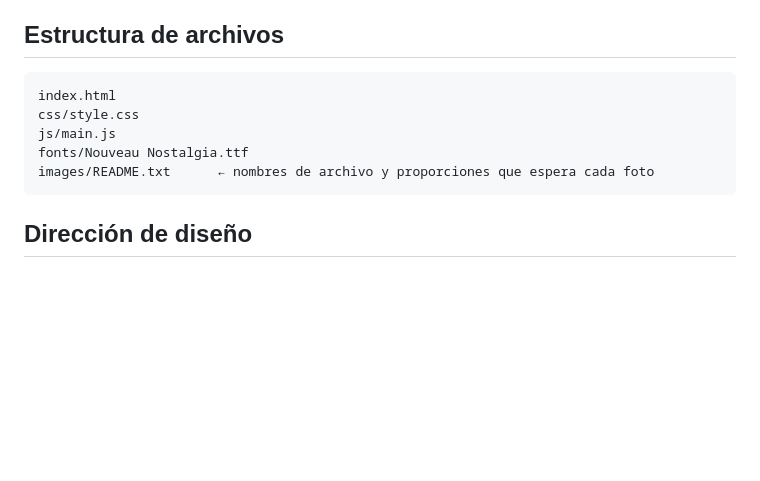
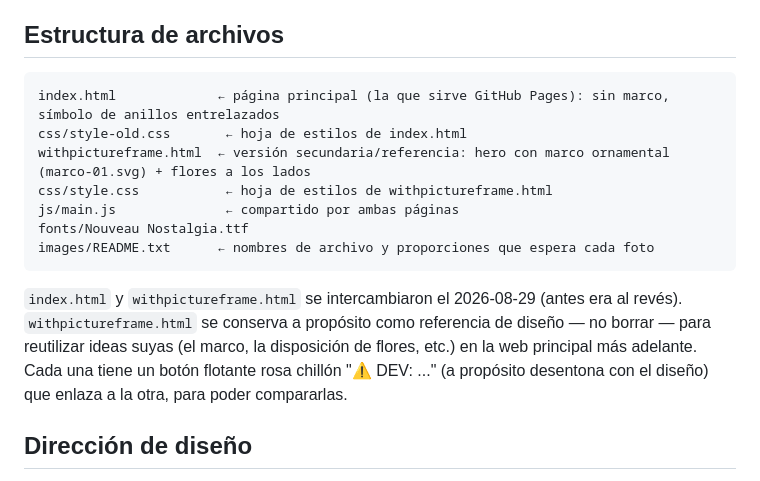
Before and after one commit to AntonioJRguez/wedding-EvAl, a Markdown page: projecthandoff.md, the part around the change. Rendered like a GitHub page; blank space fills up the shorter version.

Commit message:
Documentar el intercambio index.html / withpictureframe.html en el handoff
Corrige también la hoja de estilos listada para index.html (era style.css, ahora es style-old.css tras el intercambio).

Co-Authored-By: Claude Sonnet 5 <noreply@anthropic.com>

````diff
--- a/projecthandoff.md
+++ b/projecthandoff.md
@@ -6,12 +6,16 @@ Sitio estático (HTML/CSS/JS puro, sin build ni dependencias de npm). Abrir `ind
 ## Estructura de archivos
 
 ```
-index.html
-css/style.css
-js/main.js
+index.html             ← página principal (la que sirve GitHub Pages): sin marco, símbolo de anillos entrelazados
+css/style-old.css       ← hoja de estilos de index.html
+withpictureframe.html  ← versión secundaria/referencia: hero con marco ornamental (marco-01.svg) + flores a los lados
+css/style.css           ← hoja de estilos de withpictureframe.html
+js/main.js              ← compartido por ambas páginas
 fonts/Nouveau Nostalgia.ttf
 images/README.txt      ← nombres de archivo y proporciones que espera cada foto
 ```
+
+`index.html` y `withpictureframe.html` se intercambiaron el 2026-08-29 (antes era al revés). `withpictureframe.html` se conserva a propósito como referencia de diseño — no borrar — para reutilizar ideas suyas (el marco, la disposición de flores, etc.) en la web principal más adelante. Cada una tiene un botón flotante rosa chillón "⚠ DEV: ..." (a propósito desentona con el diseño) que enlaza a la otra, para poder compararlas.
 
 ## Dirección de diseño
 
````
